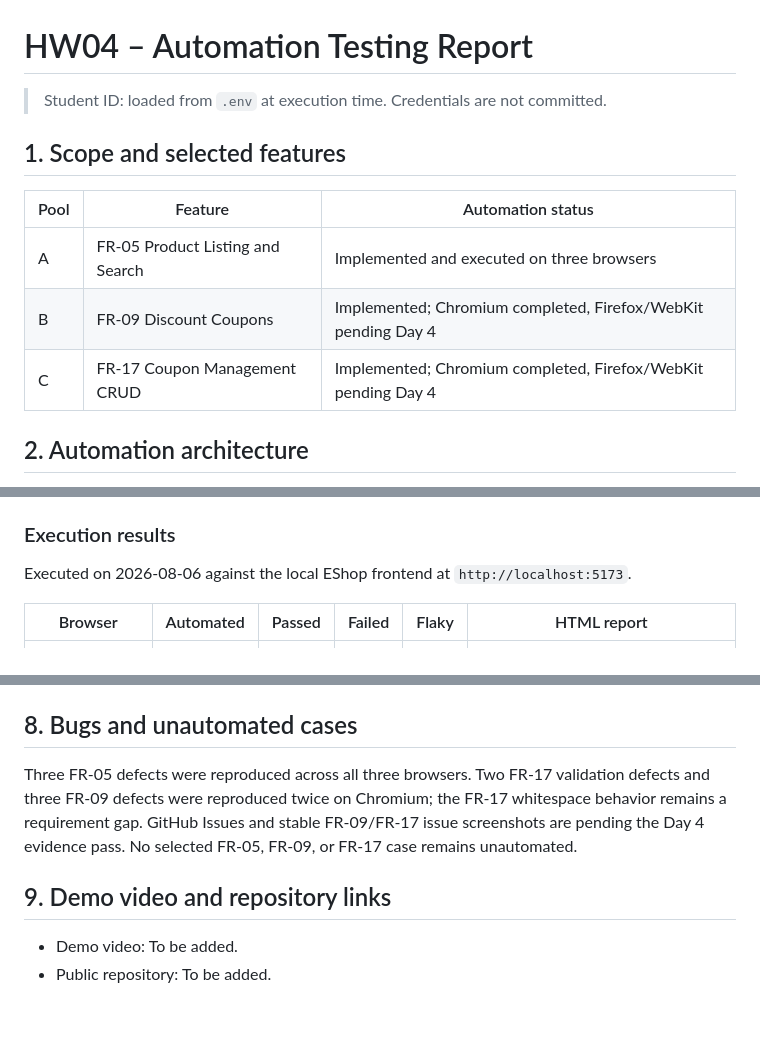
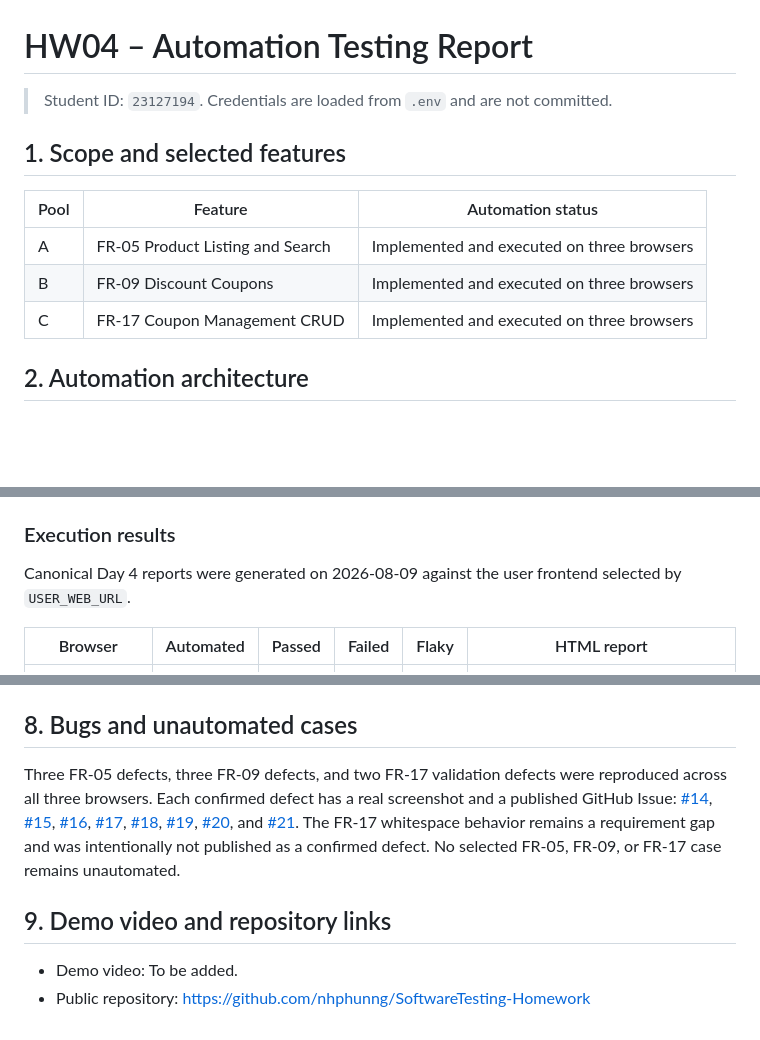
Before and after one commit to nhphunng/SoftwareTesting-Homework, a Markdown page: HW04/reports/main-report.md, 3 parts joined by grey strips. GitHub-like rendering; blank space fills up the shorter version.

```diff
--- a/HW04/reports/main-report.md
+++ b/HW04/reports/main-report.md
@@ -1,14 +1,14 @@
 # HW04 – Automation Testing Report
 
-> Student ID: loaded from `.env` at execution time. Credentials are not committed.
+> Student ID: `23127194`. Credentials are loaded from `.env` and are not committed.
 
 ## 1. Scope and selected features
 
 | Pool | Feature | Automation status |
 | --- | --- | --- |
 | A | FR-05 Product Listing and Search | Implemented and executed on three browsers |
-| B | FR-09 Discount Coupons | Implemented; Chromium completed, Firefox/WebKit pending Day 4 |
-| C | FR-17 Coupon Management CRUD | Implemented; Chromium completed, Firefox/WebKit pending Day 4 |
+| B | FR-09 Discount Coupons | Implemented and executed on three browsers |
+| C | FR-17 Coupon Management CRUD | Implemented and executed on three browsers |
 
 ## 2. Automation architecture
 
@@ -51,7 +51,7 @@ The implementation uses more than three assertion patterns:
 
 ### Execution results
 
-Executed on 2026-08-06 against the local EShop frontend at `http://localhost:5173`.
+Canonical Day 4 reports were generated on 2026-08-09 against the user frontend selected by `USER_WEB_URL`.
 
 | Browser | Automated | Passed | Failed | Flaky | HTML report |
 | --- | ---: | ---: | ---: | ---: | --- |
@@ -176,9 +188,9 @@ FR-09 Human Review:
 
 ## 8. Bugs and unautomated cases
 
-Three FR-05 defects were reproduced across all three browsers. Two FR-17 validation defects and three FR-09 defects were reproduced twice on Chromium; the FR-17 whitespace behavior remains a requirement gap. GitHub Issues and stable FR-09/FR-17 issue screenshots are pending the Day 4 evidence pass. No selected FR-05, FR-09, or FR-17 case remains unautomated.
+Three FR-05 defects, three FR-09 defects, and two FR-17 validation defects were reproduced across all three browsers. Each confirmed defect has a real screenshot and a published GitHub Issue: [#14](https://github.com/nhphunng/SoftwareTesting-Homework/issues/14), [#15](https://github.com/nhphunng/SoftwareTesting-Homework/issues/15), [#16](https://github.com/nhphunng/SoftwareTesting-Homework/issues/16), [#17](https://github.com/nhphunng/SoftwareTesting-Homework/issues/17), [#18](https://github.com/nhphunng/SoftwareTesting-Homework/issues/18), [#19](https://github.com/nhphunng/SoftwareTesting-Homework/issues/19), [#20](https://github.com/nhphunng/SoftwareTesting-Homework/issues/20), and [#21](https://github.com/nhphunng/SoftwareTesting-Homework/issues/21). The FR-17 whitespace behavior remains a requirement gap and was intentionally not published as a confirmed defect. No selected FR-05, FR-09, or FR-17 case remains unautomated.
 
 ## 9. Demo video and repository links
 
 - Demo video: To be added.
-- Public repository: To be added.
+- Public repository: https://github.com/nhphunng/SoftwareTesting-Homework
```
Also changed, not shown: other parts of HW04/reports/main-report.md (+24 -12 lines).
